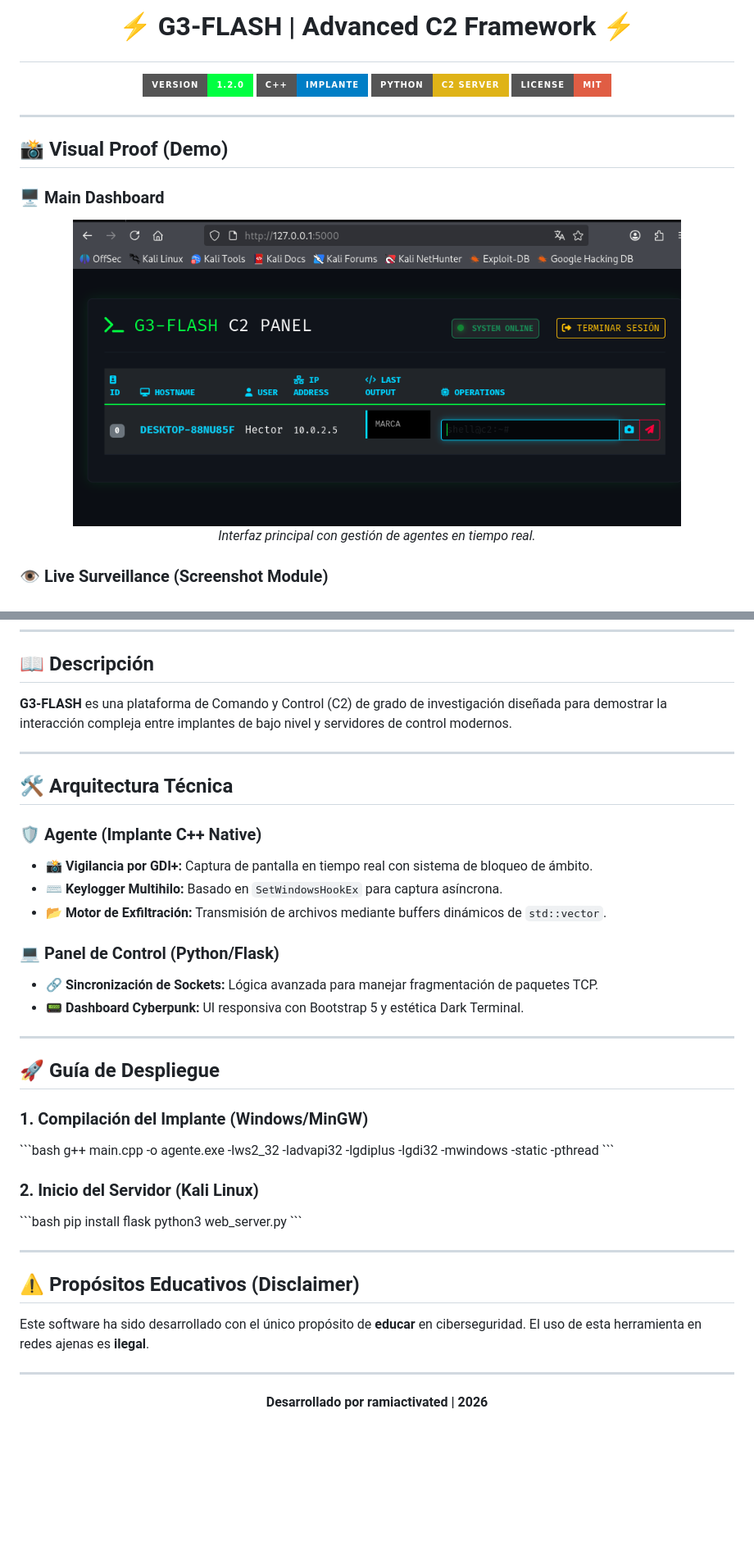
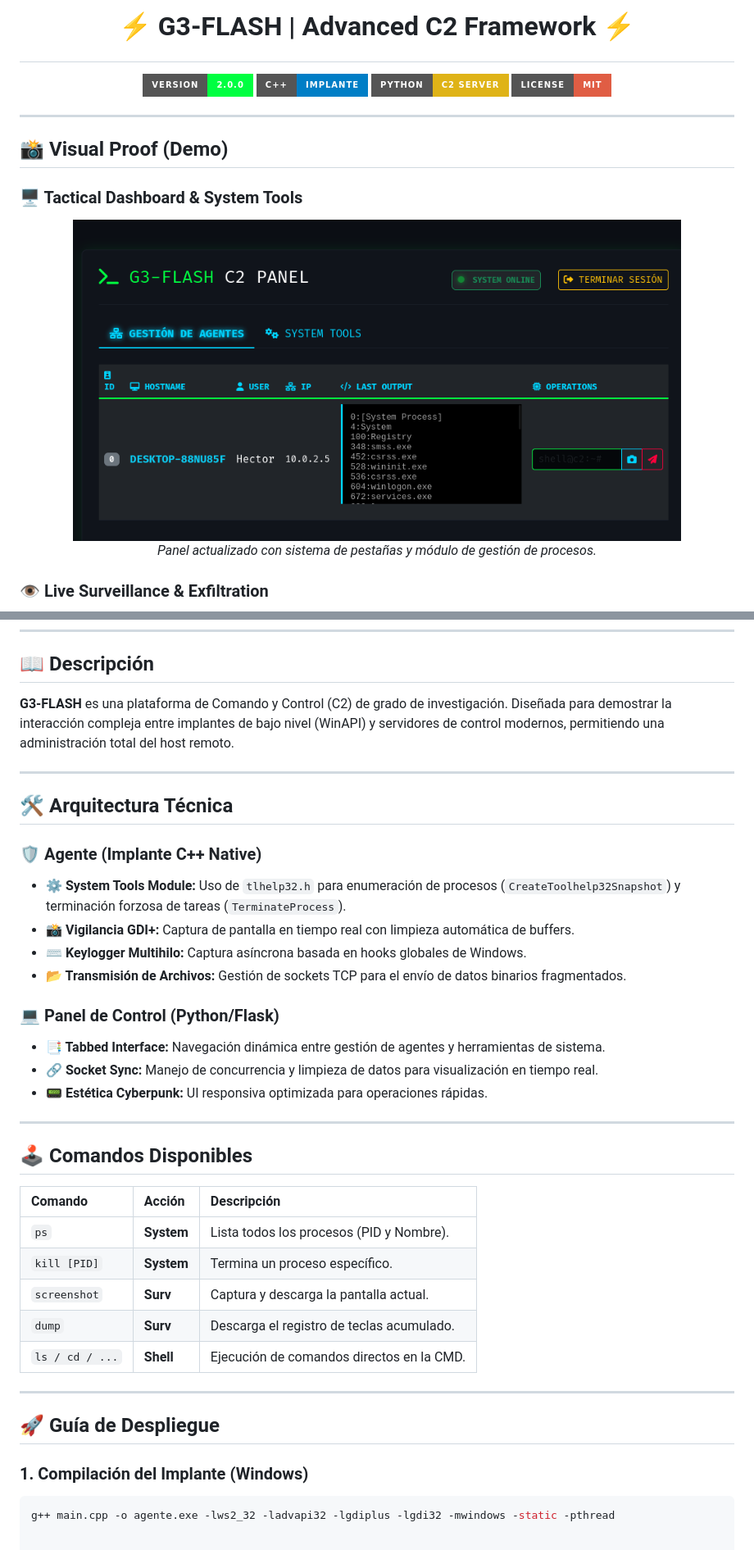
Before and after one commit to ramiactivated/C2-Framework-Project, a Markdown page: README.md, 2 parts joined by grey strips. Shown at 82% size. GitHub-like rendering; pictures changed too: dashboard.png (added); badges without logos; blank space fills up the shorter version.

Commit message:
Full update: README v2.0 con System Tools y capturas

````diff
--- a/README.md
+++ b/README.md
@@ -1,7 +1,7 @@
 # <p align="center">⚡ G3-FLASH | Advanced C2 Framework ⚡</p>
 
 <p align="center">
-  <img src="https://img.shields.io/badge/Version-1.2.0-00ff41?style=for-the-badge&logo=target" />
+  <img src="https://img.shields.io/badge/Version-2.0.0-00ff41?style=for-the-badge&logo=target" />
   <img src="https://img.shields.io/badge/C%2B%2B-Implante-blue?style=for-the-badge&logo=c%2B%2B" />
   <img src="https://img.shields.io/badge/Python-C2%20Server-yellow?style=for-the-badge&logo=python" />
   <img src="https://img.shields.io/badge/License-MIT-red?style=for-the-badge" />
@@ -11,11 +11,11 @@
 
 ## 📸 Visual Proof (Demo)
 
-### 🖥️ Main Dashboard
+### 🖥️ Tactical Dashboard & System Tools
 <p align="center">
-  <img src="assets/dashboard.png" width="85%" style="border-radius: 10px;" />
-  <br><em>Interfaz principal con gestión de agentes en tiempo real.</em>
+  <img src="dashboard.png" width="85%" style="border-radius: 10px; border: 1px solid #00ff41;" />
+  <br><em>Panel actualizado con sistema de pestañas y módulo de gestión de procesos.</em>
 </p>
 
-### 👁️ Live Surveillance (Screenshot Module)
+### 👁️ Live Surveillance & Exfiltration
 <p align="center">
@@ -32,42 +26,39 @@
 ---
 
 ## 📖 Descripción
-**G3-FLASH** es una plataforma de Comando y Control (C2) de grado de investigación diseñada para demostrar la interacción compleja entre implantes de bajo nivel y servidores de control modernos.
+**G3-FLASH** es una plataforma de Comando y Control (C2) de grado de investigación. Diseñada para demostrar la interacción compleja entre implantes de bajo nivel (WinAPI) y servidores de control modernos, permitiendo una administración total del host remoto.
 
 ---
 
 ## 🛠️ Arquitectura Técnica
 
 ### 🛡️ Agente (Implante C++ Native)
-* **📸 Vigilancia por GDI+:** Captura de pantalla en tiempo real con sistema de bloqueo de ámbito.
-* **⌨️ Keylogger Multihilo:** Basado en `SetWindowsHookEx` para captura asíncrona.
-* **📂 Motor de Exfiltración:** Transmisión de archivos mediante buffers dinámicos de `std::vector`.
+* **⚙️ System Tools Module:** Uso de `tlhelp32.h` para enumeración de procesos (`CreateToolhelp32Snapshot`) y terminación forzosa de tareas (`TerminateProcess`).
+* **📸 Vigilancia GDI+:** Captura de pantalla en tiempo real con limpieza automática de buffers.
+* **⌨️ Keylogger Multihilo:** Captura asíncrona basada en hooks globales de Windows.
+* **📂 Transmisión de Archivos:** Gestión de sockets TCP para el envío de datos binarios fragmentados.
 
 ### 💻 Panel de Control (Python/Flask)
-* **🔗 Sincronización de Sockets:** Lógica avanzada para manejar fragmentación de paquetes TCP.
-* **📟 Dashboard Cyberpunk:** UI responsiva con Bootstrap 5 y estética Dark Terminal.
+* **📑 Tabbed Interface:** Navegación dinámica entre gestión de agentes y herramientas de sistema.
+* **🔗 Socket Sync:** Manejo de concurrencia y limpieza de datos para visualización en tiempo real.
+* **📟 Estética Cyberpunk:** UI responsiva optimizada para operaciones rápidas.
+
+---
+
+## 🕹️ Comandos Disponibles
+
+| Comando | Acción | Descripción |
+| :--- | :--- | :--- |
+| `ps` | **System** | Lista todos los procesos (PID y Nombre). |
+| `kill [PID]` | **System** | Termina un proceso específico. |
+| `screenshot` | **Surv** | Captura y descarga la pantalla actual. |
+| `dump` | **Surv** | Descarga el registro de teclas acumulado. |
+| `ls / cd / ...` | **Shell** | Ejecución de comandos directos en la CMD. |
 
 ---
 
 ## 🚀 Guía de Despliegue
 
-### 1. Compilación del Implante (Windows/MinGW)
-\`\`\`bash
+### 1. Compilación del Implante (Windows)
+```bash
 g++ main.cpp -o agente.exe -lws2_32 -ladvapi32 -lgdiplus -lgdi32 -mwindows -static -pthread
-\`\`\`
-
-### 2. Inicio del Servidor (Kali Linux)
-\`\`\`bash
-pip install flask
-python3 web_server.py
-\`\`\`
-
----
-
-## ⚠️ Propósitos Educativos (Disclaimer)
-Este software ha sido desarrollado con el único propósito de **educar** en ciberseguridad. El uso de esta herramienta en redes ajenas es **ilegal**.
-
----
-<p align="center">
-  <b>Desarrollado por ramiactivated | 2026</b>
-</p>
````
Also changed, not shown: other parts of README.md (+2 -8 lines).
